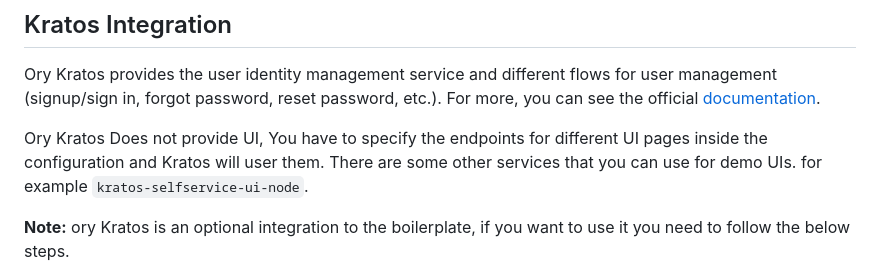
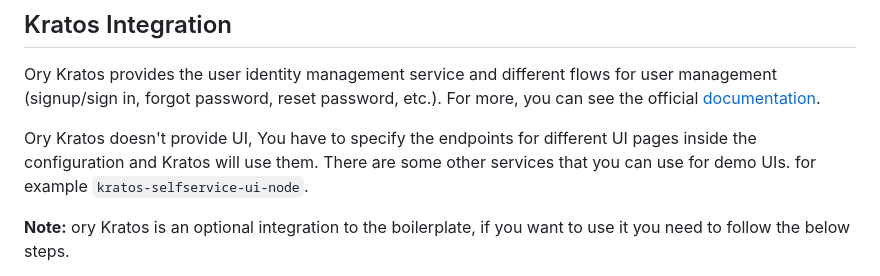
Before and after one commit to Improwised/golang-api, a Markdown page: README.md, the part around the change. Rendered like a GitHub page.

Commit message:
Update README.md
Co-authored-by: Munir Khakhi <6319375+munir131@users.noreply.github.com>
Signed-off-by: Shaktiraj Zala <123356347+Shaktizala@users.noreply.github.com>

```diff
--- a/README.md
+++ b/README.md
@@ -79,7 +79,7 @@ Migrations are like **version control for your database**, allowing your team to
 ## Kratos Integration
 Ory Kratos provides the user identity management service and different flows for user management (signup/sign in, forgot password, reset password, etc.). For more, you can see the official [documentation](https://www.ory.sh/docs/kratos/ory-kratos-intro).
 
-Ory Kratos Does not provide UI, You have to specify the endpoints for different UI pages inside the configuration and Kratos will user them. There are some other services that you can use for demo UIs. for example `kratos-selfservice-ui-node`.
+Ory Kratos doesn't provide UI, You have to specify the endpoints for different UI pages inside the configuration and Kratos will use them. There are some other services that you can use for demo UIs. for example `kratos-selfservice-ui-node`.
 
 **Note:** ory Kratos is an optional integration to the boilerplate, if you want to use it you need to follow the below steps.
 
```
